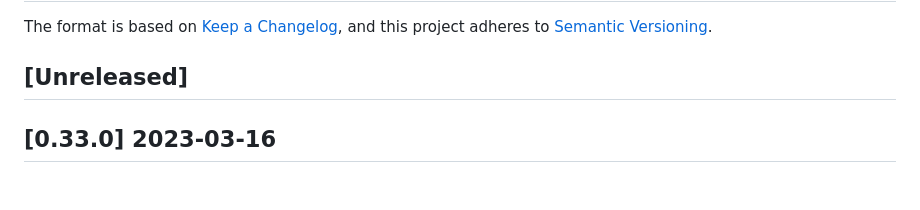
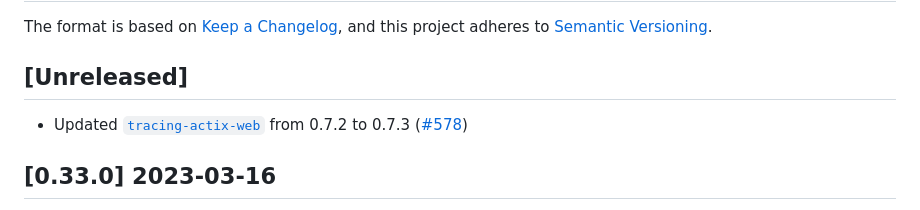
Before and after one commit to vbrandl/hoc, a Markdown page: CHANGELOG.md, the part around the change. Drawn GitHub-style; blank space fills up the shorter version.

Commit message:
Update changelog

```diff
--- a/CHANGELOG.md
+++ b/CHANGELOG.md
@@ -4,6 +4,10 @@ The format is based on [Keep a Changelog](https://keepachangelog.com/en/1.0.0/),
 and this project adheres to [Semantic Versioning](https://semver.org/spec/v2.0.0.html).
 
 ## [Unreleased]
+
+* Updated [`tracing-actix-web`](https://github.com/LukeMathWalker/tracing-actix-web) from 0.7.2 to 0.7.3 ([#578])
+
+[#578]: https://github.com/vbrandl/hoc/pull/578
 
 
 ## [0.33.0] 2023-03-16
```
